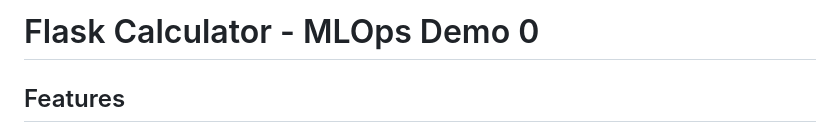
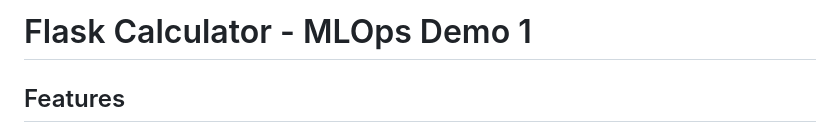
Before and after one commit to nguyenhuy0025378/flask-calculator-app, a Markdown page: README.md, the part around the change. Drawn GitHub-style.

Commit message:
dummy commit

```diff
--- a/README.md
+++ b/README.md
@@ -1,4 +1,4 @@
-# Flask Calculator - MLOps Demo 0
+# Flask Calculator - MLOps Demo 1
 
 ## Features
 
```
